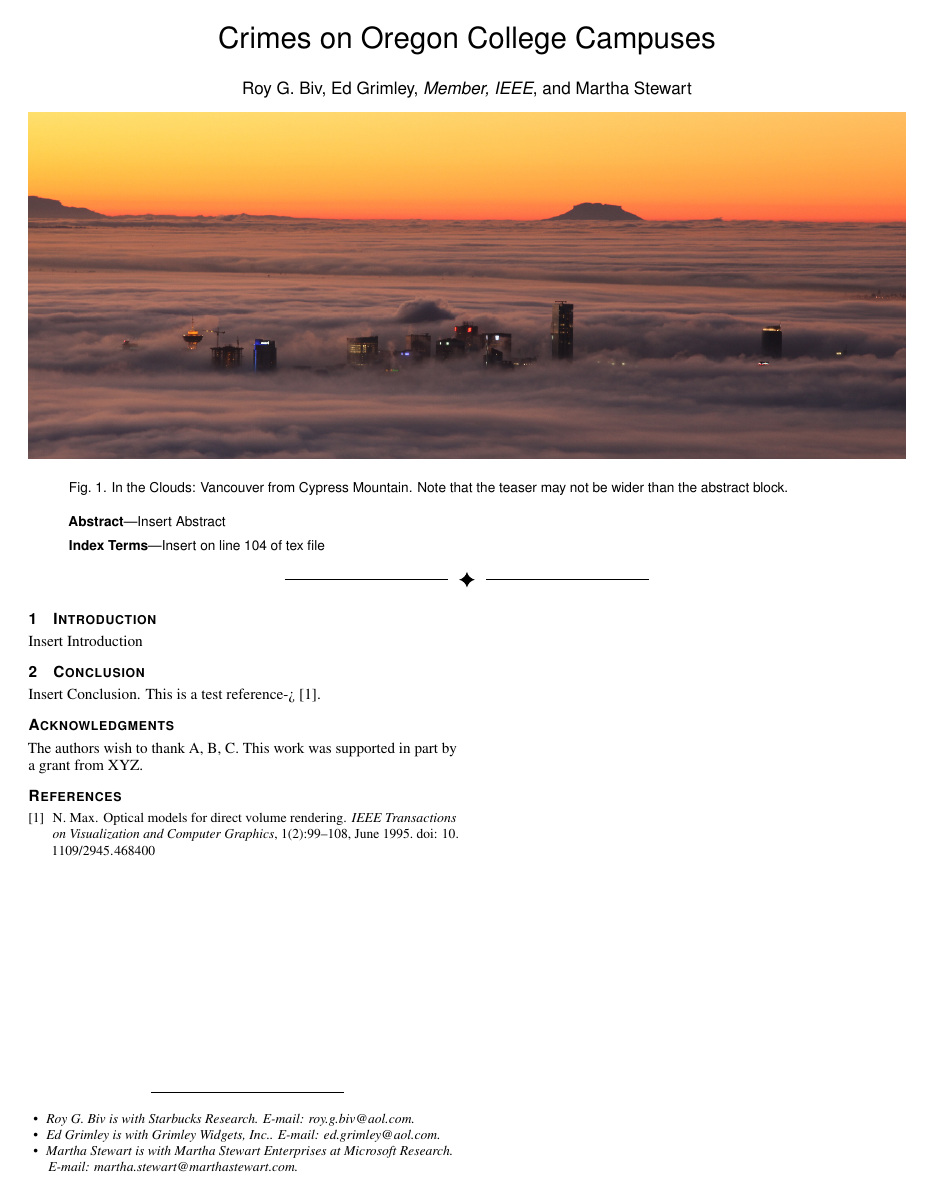
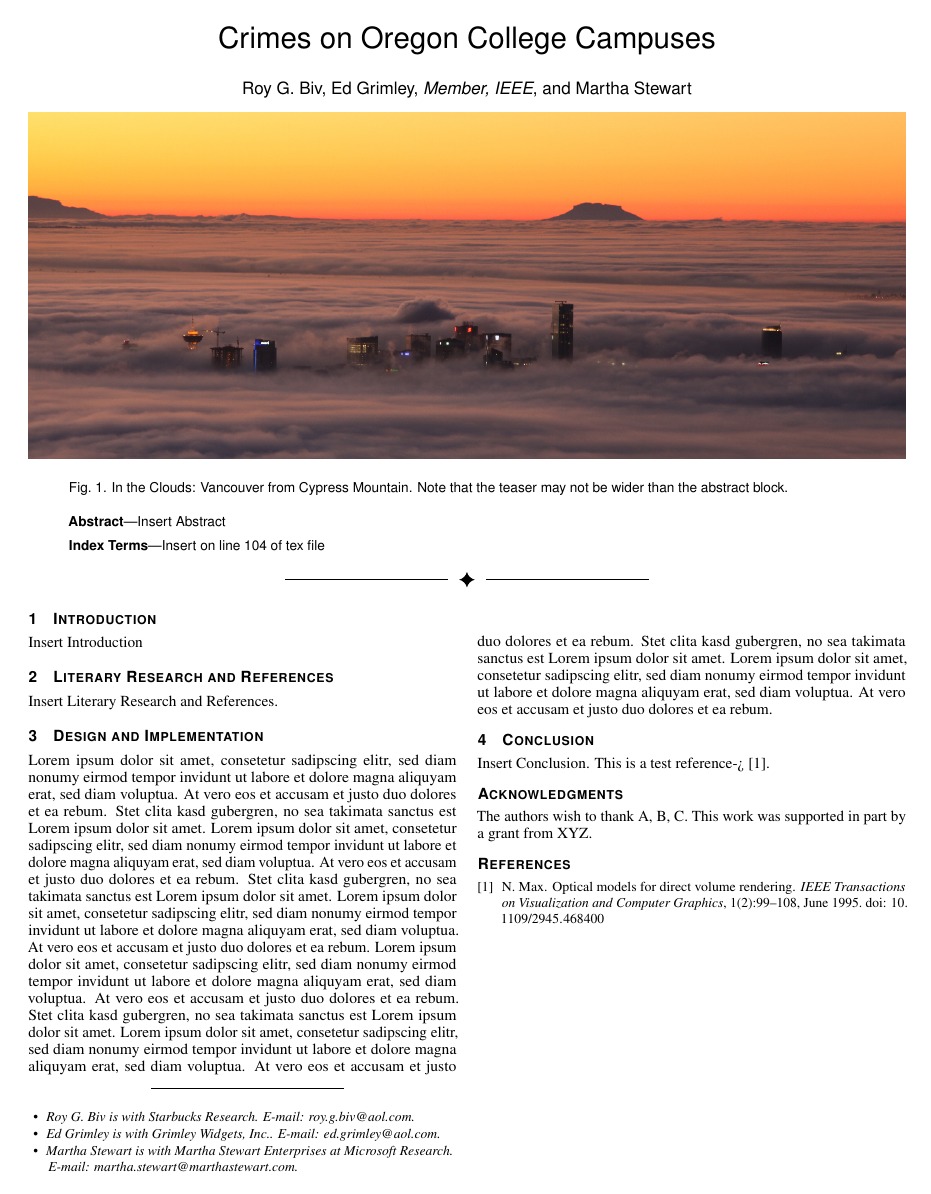
Before and after one commit to DSchroederOSU/CS458_Spring_2017, a LaTeX document (template.tex): the whole page. Compiled offline with pdfLaTeX.

Commit message:
added sections

```diff
--- a/template.tex
+++ b/template.tex
@@ -148,6 +148,38 @@
 Insert Introduction
 
 
+\section{Literary Research and References}
+
+Insert Literary Research and References.
+
+\section{Design and Implementation}
+
+Lorem ipsum dolor sit amet, consetetur sadipscing elitr, sed diam
+nonumy eirmod tempor invidunt ut labore et dolore magna aliquyam erat,
+sed diam voluptua. At vero eos et accusam et justo duo dolores et ea
+rebum. Stet clita kasd gubergren, no sea takimata sanctus est Lorem
+ipsum dolor sit amet. Lorem ipsum dolor sit amet, consetetur
+sadipscing elitr, sed diam nonumy eirmod tempor invidunt ut labore et
+dolore magna aliquyam erat, sed diam voluptua. At vero eos et accusam
+et justo duo dolores et ea rebum. Stet clita kasd gubergren, no sea
+takimata sanctus est Lorem ipsum dolor sit amet. Lorem ipsum dolor sit
+amet, consetetur sadipscing elitr, sed diam nonumy eirmod tempor
+invidunt ut labore et dolore magna aliquyam erat, sed diam
+voluptua. At vero eos et accusam et justo duo dolores et ea
+rebum.
+Lorem ipsum dolor sit amet, consetetur sadipscing elitr, sed diam
+nonumy eirmod tempor invidunt ut labore et dolore magna aliquyam erat,
+sed diam voluptua. At vero eos et accusam et justo duo dolores et ea
+rebum. Stet clita kasd gubergren, no sea takimata sanctus est Lorem
+ipsum dolor sit amet. Lorem ipsum dolor sit amet, consetetur
+sadipscing elitr, sed diam nonumy eirmod tempor invidunt ut labore et
+dolore magna aliquyam erat, sed diam voluptua. At vero eos et accusam
+et justo duo dolores et ea rebum. Stet clita kasd gubergren, no sea
+takimata sanctus est Lorem ipsum dolor sit amet. Lorem ipsum dolor sit
+amet, consetetur sadipscing elitr, sed diam nonumy eirmod tempor
+invidunt ut labore et dolore magna aliquyam erat, sed diam
+voluptua. At vero eos et accusam et justo duo dolores et ea
+rebum.
 \section{Conclusion}
 
 Insert Conclusion.  This is a test reference->\cite{Max:1995:OMF}.
```
